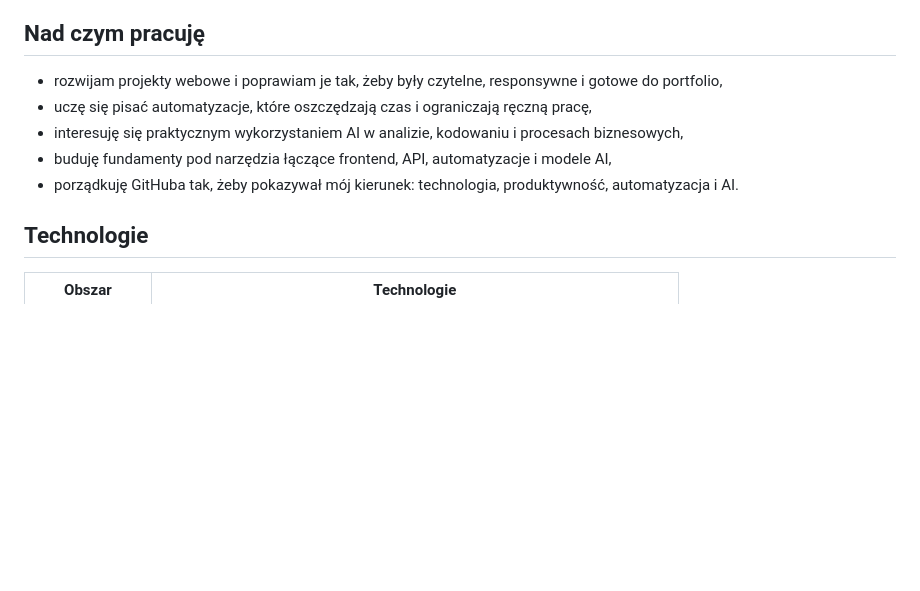
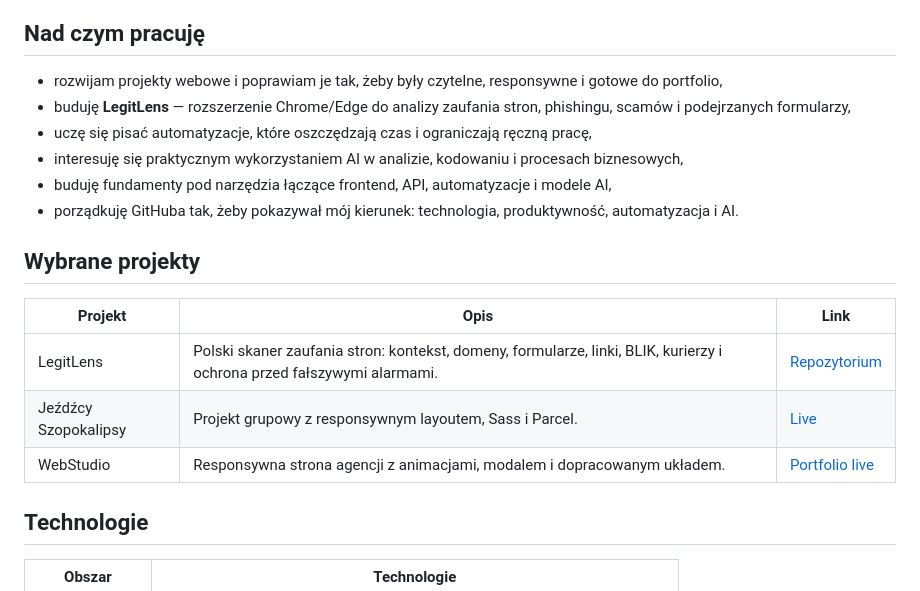
Before and after one commit to Chomikejsi/Chomikejsi, a Markdown page: README.md, the part around the change. Drawn GitHub-style; blank space fills up the shorter version.

Commit message:
Add LegitLens to portfolio

```diff
--- a/README.md
+++ b/README.md
@@ -25,10 +25,19 @@
 ## Nad czym pracuję
 
 - rozwijam projekty webowe i poprawiam je tak, żeby były czytelne, responsywne i gotowe do portfolio,
+- buduję **LegitLens** — rozszerzenie Chrome/Edge do analizy zaufania stron, phishingu, scamów i podejrzanych formularzy,
 - uczę się pisać automatyzacje, które oszczędzają czas i ograniczają ręczną pracę,
 - interesuję się praktycznym wykorzystaniem AI w analizie, kodowaniu i procesach biznesowych,
 - buduję fundamenty pod narzędzia łączące frontend, API, automatyzacje i modele AI,
 - porządkuję GitHuba tak, żeby pokazywał mój kierunek: technologia, produktywność, automatyzacja i AI.
+
+## Wybrane projekty
+
+| Projekt | Opis | Link |
+| --- | --- | --- |
+| LegitLens | Polski skaner zaufania stron: kontekst, domeny, formularze, linki, BLIK, kurierzy i ochrona przed fałszywymi alarmami. | [Repozytorium](https://github.com/Chomikejsi/legitlens-extension) |
+| Jeźdźcy Szopokalipsy | Projekt grupowy z responsywnym layoutem, Sass i Parcel. | [Live](https://wiecek-k.github.io/Jezdzcy-Szopokalipsy/) |
+| WebStudio | Responsywna strona agencji z animacjami, modalem i dopracowanym układem. | [Portfolio live](https://chomikejsi.github.io/Chomikejsi/) |
 
 ## Technologie
 
```
Also changed, not shown: assets/project-legitlens.png (added), 2 other files.
